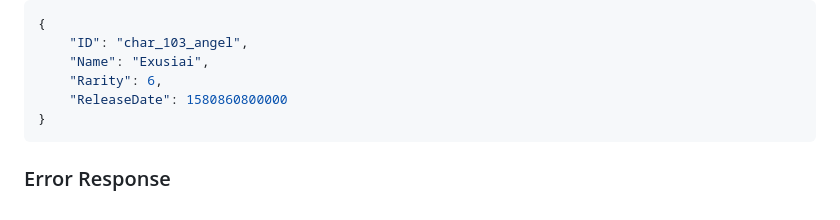
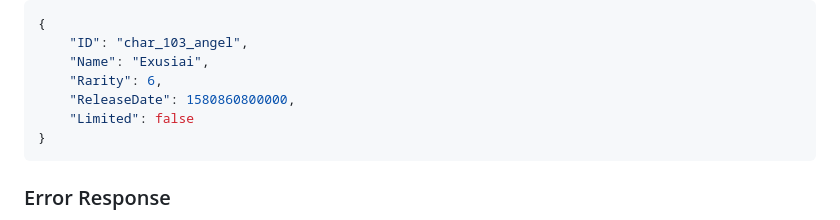
Before and after one commit to NagiEight/closure_gacha_machine, a Markdown page: cgm-backend/README.md, the part around the change. Rendered like a GitHub page.

Commit message:
i forgor

````diff
--- a/cgm-backend/README.md
+++ b/cgm-backend/README.md
@@ -189,7 +189,8 @@ interface GetOperatorResponse {
     "ID": "char_103_angel",
     "Name": "Exusiai",
     "Rarity": 6,
-    "ReleaseDate": 1580860800000
+    "ReleaseDate": 1580860800000,
+    "Limited": false
 }
 ```
 
````
